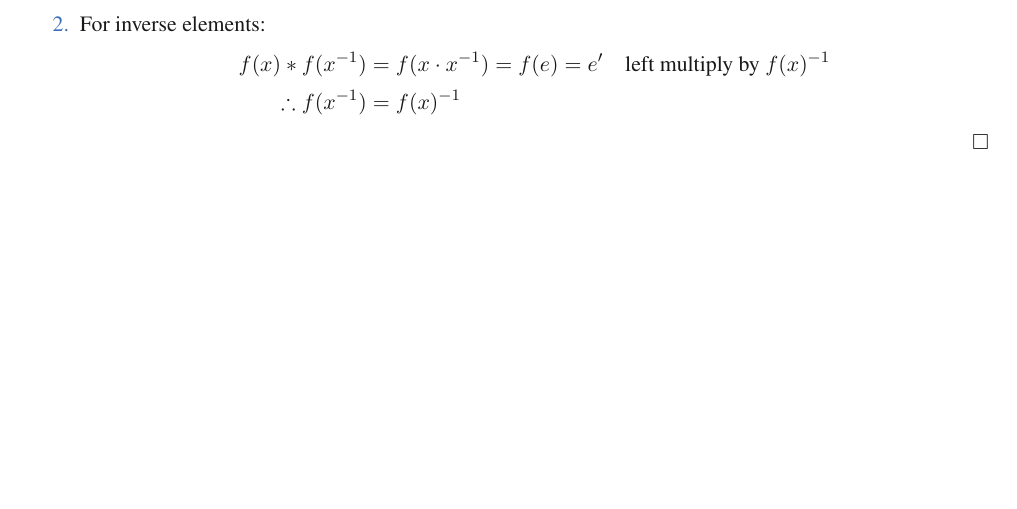
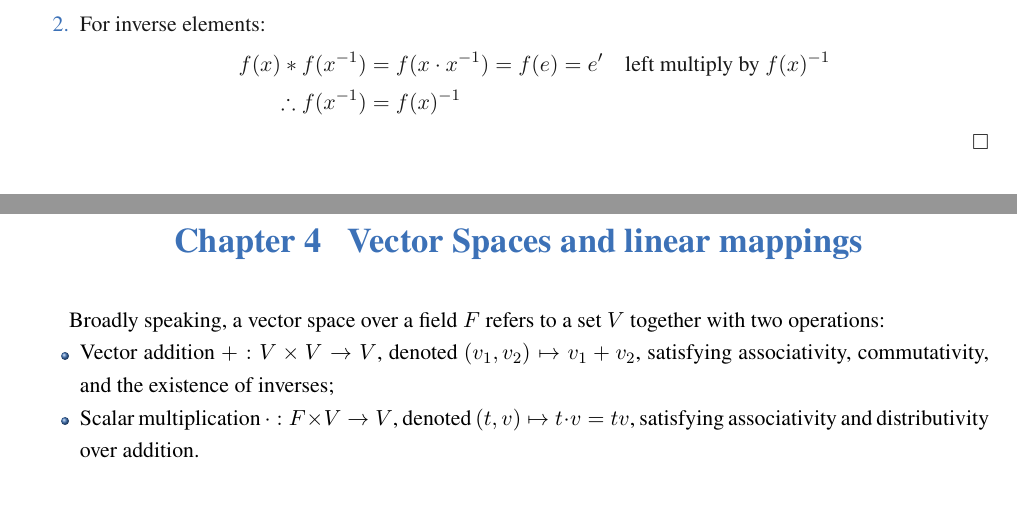
Before and after one commit to jiahaoxiang2000/MATH, a LaTeX thesis (AbstractAlgebra/note/abstractAlgeNote.tex, which reads AbstractAlgebra/note/chapters/VectorSpaces.tex): part of page 30 of 30 before the commit and two parts of pages 30 and 31 of 31 after it, the two joined at a grey line, cut so that both start at the same text. Compiled offline with XeLaTeX; a missing font is replaced by an installed copy or a similar font.

Commit message:
feat(abstractAlgebra): add Vector Spaces chapter to abstract algebra notes

```diff
--- /dev/null
+++ b/AbstractAlgebra/note/chapters/VectorSpaces.tex
@@ -0,0 +1,8 @@
+\chapter{Vector Spaces and linear mappings}
+\label{chap:VectorSpaces}
+
+Broadly speaking, a vector space over a field $F$ refers to a set $V$ together with two operations:
+\begin{itemize}
+  \item Vector addition $+: V \times V \rightarrow V$, denoted $(v_1, v_2) \mapsto v_1 + v_2$, satisfying associativity, commutativity, and the existence of inverses;
+  \item Scalar multiplication $\cdot: F \times V \rightarrow V$, denoted $(t, v) \mapsto t \cdot v = tv$, satisfying associativity and distributivity over addition.
+\end{itemize}
```
Also changed, not shown: AbstractAlgebra/note/abstractAlgeNote.tex (+1 -0 lines), AbstractAlgebra/note/abstractAlgeNote.pdf.
